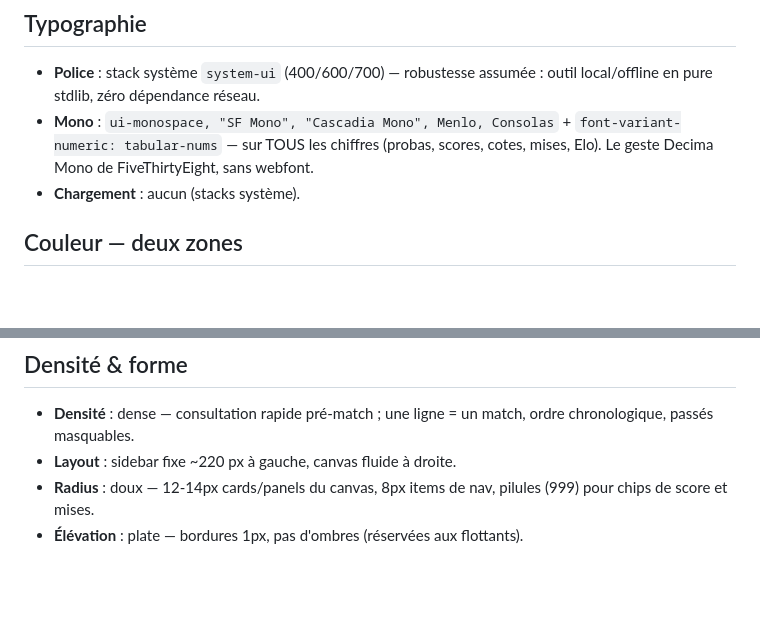
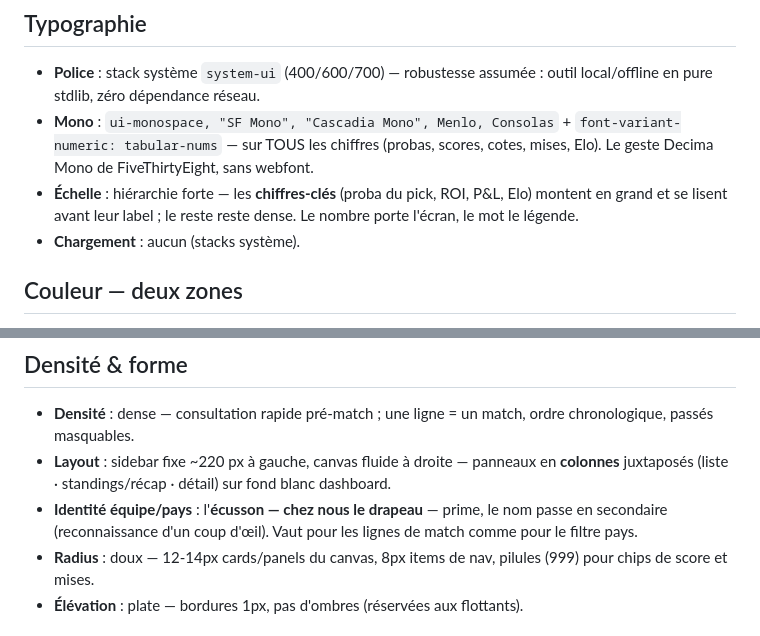
Before and after one commit to BaptisteCavalie/prono, a Markdown page: design/da.md, 2 parts joined by grey strips. Rendered like a GitHub page; blank space fills up the shorter version.

```diff
--- a/design/da.md
+++ b/design/da.md
@@ -49,6 +49,9 @@ générique » (corporate Bootstrap), « dark mode racoleur »
 - **Mono** : `ui-monospace, "SF Mono", "Cascadia Mono", Menlo, Consolas` +
   `font-variant-numeric: tabular-nums` — sur TOUS les chiffres (probas, scores,
   cotes, mises, Elo). Le geste Decima Mono de FiveThirtyEight, sans webfont.
+- **Échelle** : hiérarchie forte — les **chiffres-clés** (proba du pick, ROI,
+  P&L, Elo) montent en grand et se lisent avant leur label ; le reste reste
+  dense. Le nombre porte l'écran, le mot le légende.
 - **Chargement** : aucun (stacks système).
 
 ## Couleur — deux zones
@@ -78,7 +81,12 @@ Le dashboard a deux territoires chromatiques distincts, et c'est délibéré.
 ## Densité & forme
 - **Densité** : dense — consultation rapide pré-match ; une ligne = un match,
   ordre chronologique, passés masquables.
-- **Layout** : sidebar fixe ~220 px à gauche, canvas fluide à droite.
+- **Layout** : sidebar fixe ~220 px à gauche, canvas fluide à droite —
+  panneaux en **colonnes** juxtaposés (liste · standings/récap · détail) sur
+  fond blanc dashboard.
+- **Identité équipe/pays** : l'**écusson — chez nous le drapeau** — prime, le
+  nom passe en secondaire (reconnaissance d'un coup d'œil). Vaut pour les
+  lignes de match comme pour le filtre pays.
 - **Radius** : doux — 12-14px cards/panels du canvas, 8px items de nav,
   pilules (999) pour chips de score et mises.
 - **Élévation** : plate — bordures 1px, pas d'ombres (réservées aux flottants).
```
Also changed, not shown: design/inspirations.md (+17 -0 lines).
